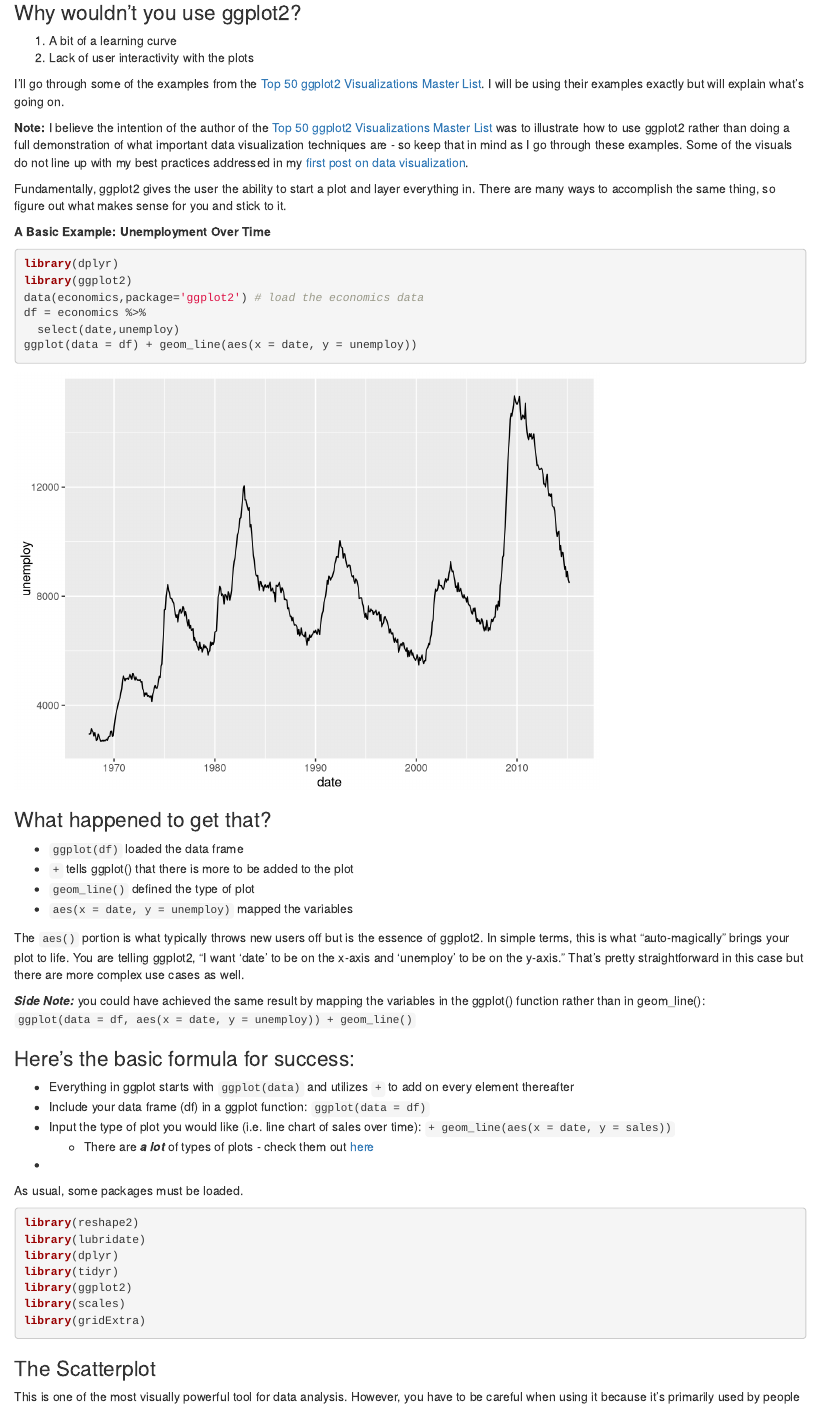
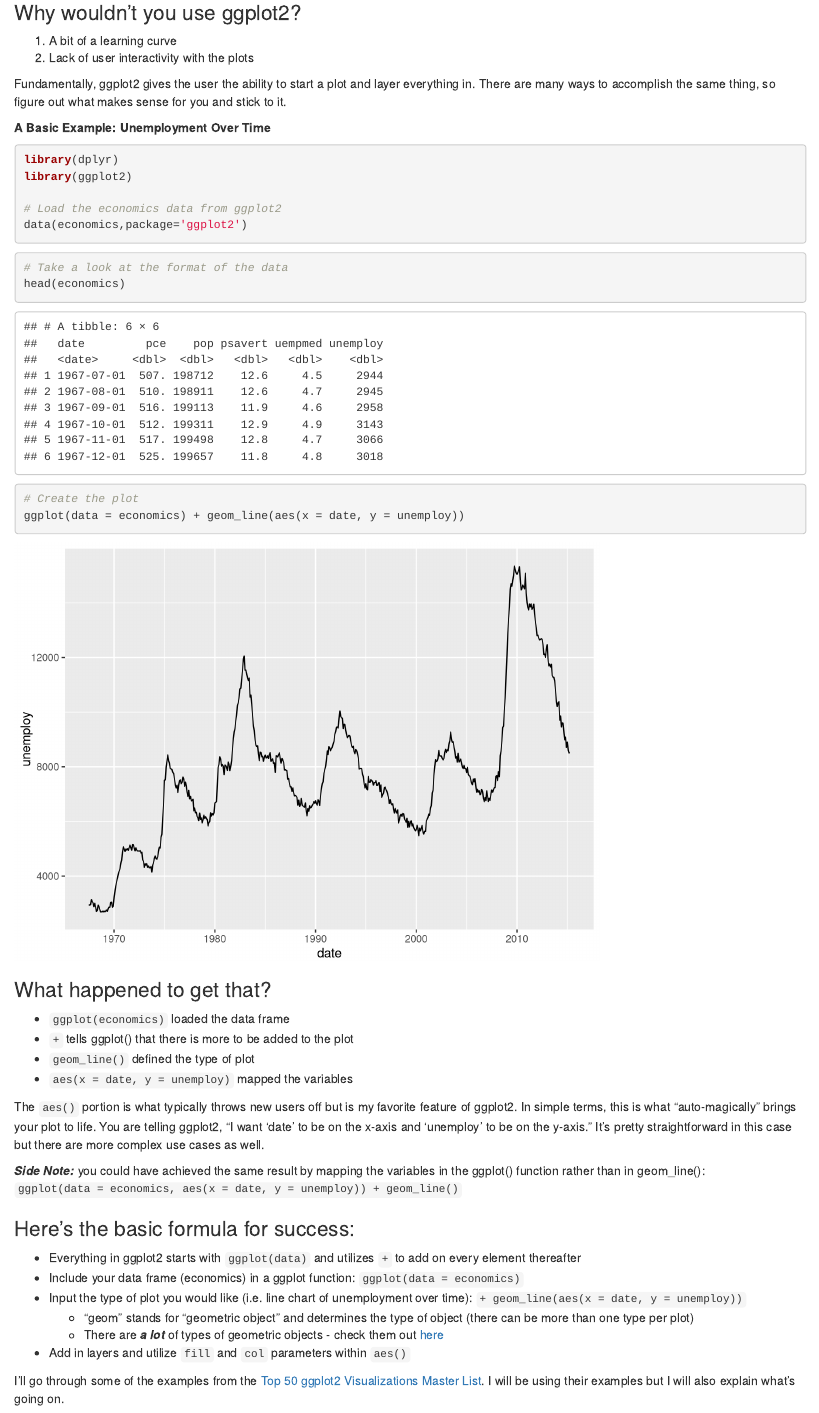
Before and after one commit to stoltzmaniac/Data-Visualization-Lesson, an R Markdown document (Data Visualization - Part 2.Rmd): the page in a window 1100 px wide, from 720 px down. Rendered offline with R 4.5, knitr and Pandoc, with nearby package versions; some code elsewhere in the file could not run offline.

Commit message:
continuing part 2

````diff
--- a/Data Visualization - Part 2.Rmd
+++ b/Data Visualization - Part 2.Rmd
@@ -39,11 +39,6 @@ Basically, ggplot2 allows for a lot more customization of plots with a lot less
 1. A bit of a learning curve
 2. Lack of user interactivity with the plots
 
-I'll go through some of the examples from the [Top 50 ggplot2 Visualizations Master List](http://r-statistics.co/Top50-Ggplot2-Visualizations-MasterList-R-Code.html). I will be using their examples exactly but will explain what's going on.
-
-**Note:** I believe the intention of the author of the [Top 50 ggplot2 Visualizations Master List](http://r-statistics.co/Top50-Ggplot2-Visualizations-MasterList-R-Code.html) was to illustrate how to use ggplot2 rather than doing a full demonstration of what important data visualization techniques are - so keep that in mind as I go through these examples. Some of the visuals do not line up with my best practices addressed in my [first post on data visualization](https://www.stoltzmaniac.com/data-visualization-part-1/).
-
-
 Fundamentally, ggplot2 gives the user the ability to start a plot and layer everything in. There are many ways to accomplish the same thing, so figure out what makes sense for you and stick to it.
 
 **A Basic Example: Unemployment Over Time**
@@ -51,34 +46,53 @@ Fundamentally, ggplot2 gives the user the ability to start a plot and layer ever
 ```{r,results='hide', warning=FALSE, message=FALSE}
 library(dplyr)
 library(ggplot2)
-data(economics,package='ggplot2') # load the economics data
-df = economics %>%
-  select(date,unemploy)
-ggplot(data = df) + geom_line(aes(x = date, y = unemploy))
+
+# Load the economics data from ggplot2
+data(economics,package='ggplot2')
 ```
+
+```{r}
+# Take a look at the format of the data
+head(economics)
+```
+
+
+```{r}
+# Create the plot
+ggplot(data = economics) + geom_line(aes(x = date, y = unemploy))
+```
+
+
 
 ### What happened to get that?
 
-- `ggplot(df)` loaded the data frame
+- `ggplot(economics)` loaded the data frame
 - `+` tells ggplot() that there is more to be added to the plot
 - `geom_line()` defined the type of plot
 - `aes(x = date, y = unemploy)` mapped the variables
 
-The `aes()` portion is what typically throws new users off but is the essence of ggplot2. In simple terms, this is what "auto-magically" brings your plot to life. You are telling ggplot2, "I want 'date' to be on the x-axis and 'unemploy' to be on the y-axis." That's pretty straightforward in this case but there are more complex use cases as well.
+The `aes()` portion is what typically throws new users off but is my favorite feature of ggplot2. In simple terms, this is what "auto-magically" brings your plot to life. You are telling ggplot2, "I want 'date' to be on the x-axis and 'unemploy' to be on the y-axis." It's pretty straightforward in this case but there are more complex use cases as well.
 
 ***Side Note:*** you could have achieved the same result by mapping the variables in the ggplot() function rather than in geom_line():
-`ggplot(data = df, aes(x = date, y = unemploy)) + geom_line()`
+`ggplot(data = economics, aes(x = date, y = unemploy)) + geom_line()`
 
 ### Here's the basic formula for success:
 
-- Everything in ggplot starts with `ggplot(data)` and utilizes `+` to add on every element thereafter
-- Include your data frame (df) in a ggplot function: `ggplot(data = df)`
-- Input the type of plot you would like (i.e. line chart of sales over time): `+ geom_line(aes(x = date, y = sales))`
-    - There are ***a lot*** of types of plots - check them out [here](http://docs.ggplot2.org/current/)
--
+- Everything in ggplot2 starts with `ggplot(data)` and utilizes `+` to add on every element thereafter
+- Include your data frame (economics) in a ggplot function: `ggplot(data = economics)`
+- Input the type of plot you would like (i.e. line chart of unemployment over time): `+ geom_line(aes(x = date, y = unemploy))`
+    - "geom" stands for "geometric object" and determines the type of object (there can be more than one type per plot)
+    - There are ***a lot*** of types of geometric objects - check them out [here](http://docs.ggplot2.org/current/)
+- Add in layers and utilize `fill` and `col` parameters within `aes()`
+
+
+I'll go through some of the examples from the [Top 50 ggplot2 Visualizations Master List](http://r-statistics.co/Top50-Ggplot2-Visualizations-MasterList-R-Code.html). I will be using their examples but I will also explain what's going on.
+
+**Note:** I believe the intention of the author of the [Top 50 ggplot2 Visualizations Master List](http://r-statistics.co/Top50-Ggplot2-Visualizations-MasterList-R-Code.html) was to illustrate how to use ggplot2 rather than doing a full demonstration of what important data visualization techniques are - so keep that in mind as I go through these examples. Some of the visuals do not line up with my best practices addressed in my [first post on data visualization](https://www.stoltzmaniac.com/data-visualization-part-1/).
 
 
 As usual, some packages must be loaded.
+
 ```{r, results='hide', warning=FALSE, message=FALSE}
 library(reshape2)
 library(lubridate)
````
Also changed, not shown: Data_Visualization_-_Part_2.html, Data Visualization - Part 2.Rmd (32 more changed lines).
